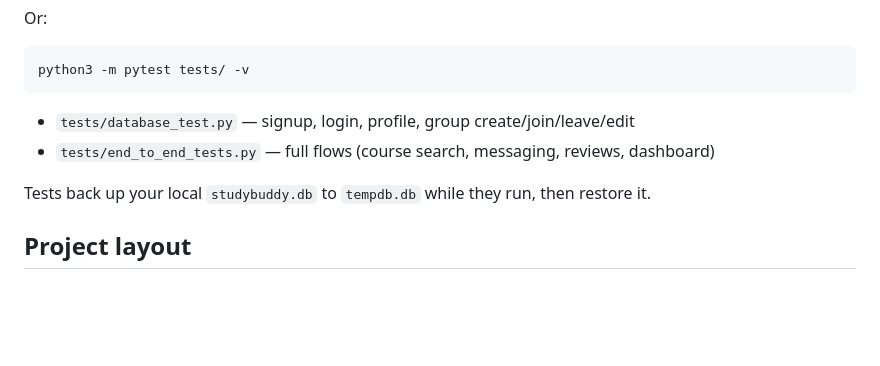
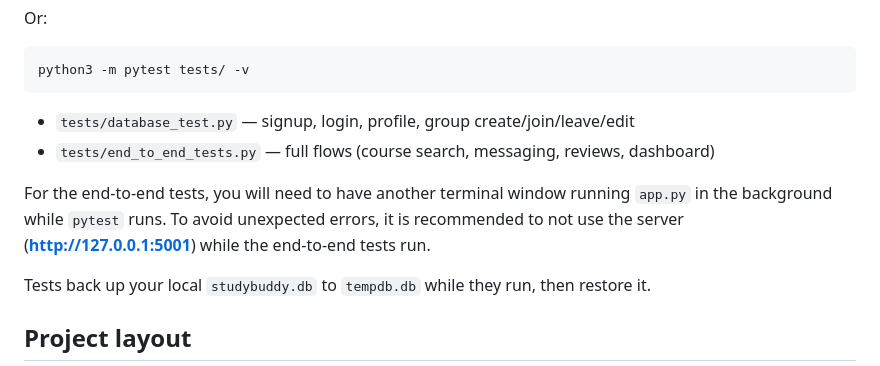
Before and after one commit to daniu98/StudyBuddy, a Markdown page: README.md, the part around the change. Drawn GitHub-style; blank space fills up the shorter version.

Commit message:
updating readme for testing directions

```diff
--- a/README.md
+++ b/README.md
@@ -116,6 +116,8 @@ python3 -m pytest tests/ -v
 - `tests/database_test.py` — signup, login, profile, group create/join/leave/edit
 - `tests/end_to_end_tests.py` — full flows (course search, messaging, reviews, dashboard)
 
+For the end-to-end tests, you will need to have another terminal window running `app.py` in the background while `pytest` runs. To avoid unexpected errors, it is recommended to not use the server (**http://127.0.0.1:5001**) while the end-to-end tests run.
+
 Tests back up your local `studybuddy.db` to `tempdb.db` while they run, then restore it.
 
 ## Project layout
```
